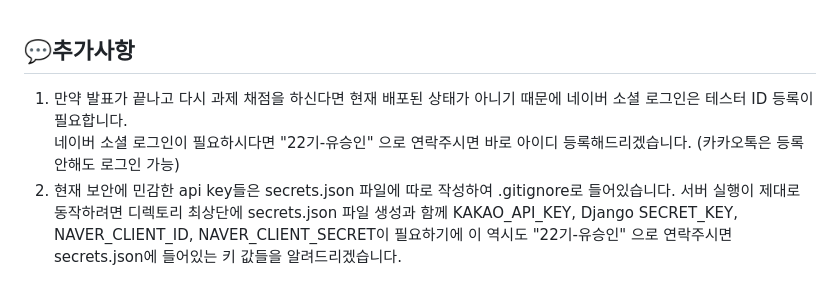
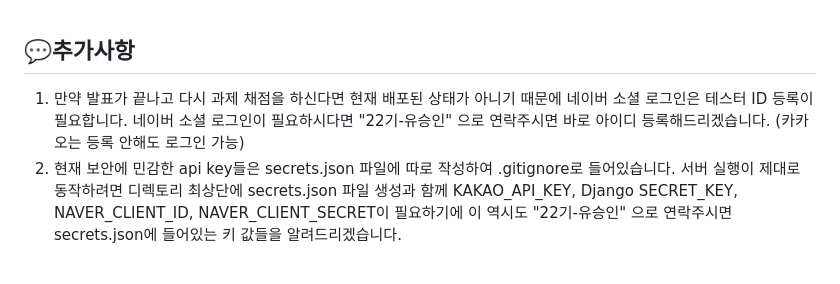
Before and after one commit to Pirogramming-22/Piro22_CardGame_2, a Markdown page: README.md, the part around the change. Drawn GitHub-style.

```diff
--- a/README.md
+++ b/README.md
@@ -65,5 +65,5 @@
 <br>
 
 ## 💬추가사항
-1. 만약 발표가 끝나고 다시 과제 채점을 하신다면 현재 배포된 상태가 아니기 때문에 네이버 소셜 로그인은 테스터 ID 등록이 필요합니다. <br> 네이버 소셜 로그인이 필요하시다면 "22기-유승인" 으로 연락주시면 바로 아이디 등록해드리겠습니다. (카카오톡은 등록 안해도 로그인 가능)
+1. 만약 발표가 끝나고 다시 과제 채점을 하신다면 현재 배포된 상태가 아니기 때문에 네이버 소셜 로그인은 테스터 ID 등록이 필요합니다. 네이버 소셜 로그인이 필요하시다면 "22기-유승인" 으로 연락주시면 바로 아이디 등록해드리겠습니다. (카카오는 등록 안해도 로그인 가능)
 2. 현재 보안에 민감한 api key들은 secrets.json 파일에 따로 작성하여 .gitignore로 들어있습니다. 서버 실행이 제대로 동작하려면 디렉토리 최상단에 secrets.json 파일 생성과 함께 KAKAO_API_KEY, Django SECRET_KEY, NAVER_CLIENT_ID, NAVER_CLIENT_SECRET이 필요하기에 이 역시도 "22기-유승인" 으로 연락주시면 secrets.json에 들어있는 키 값들을 알려드리겠습니다.
```
